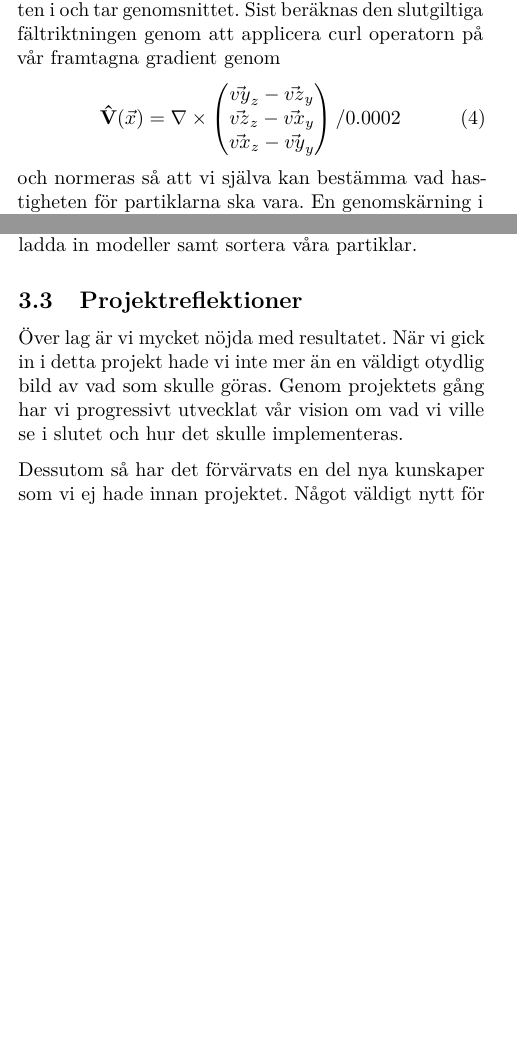
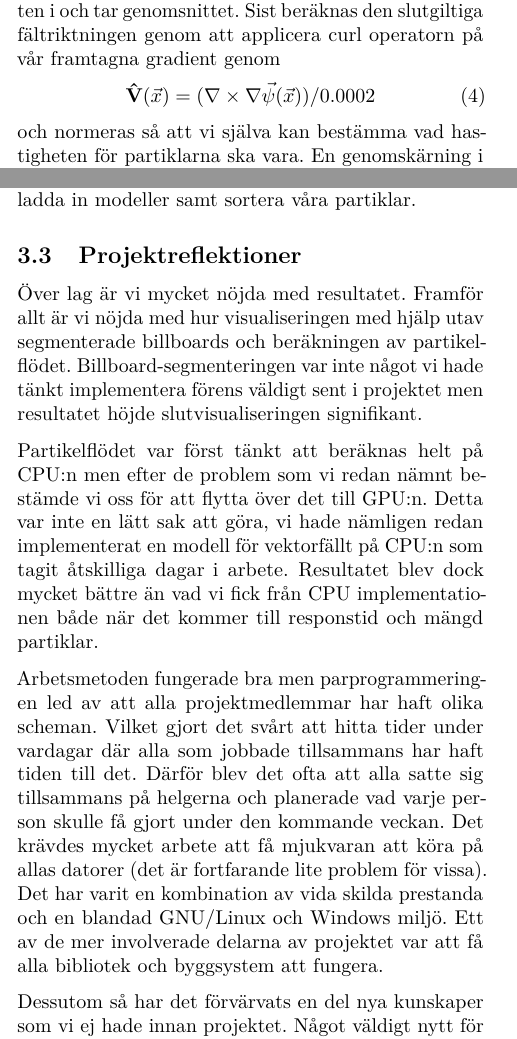
Before and after one commit to CaffeineViking/cnpf, a LaTeX document (docs/cnpf.tex): two parts of the columns of pages 2 and 4 of 4, joined at a grey line, cut so that both start at the same text, the shorter picture padded with empty space. Compiled offline with pdfLaTeX.

Commit message:
final version from sciion

```diff
--- a/docs/cnpf.tex
+++ b/docs/cnpf.tex
@@ -161,13 +161,7 @@ där $\hat{n}$ är normalen från $\vec{x}$ till den närmsta sfären. Detta pro
 Vi får fram $ \nabla \vec{\psi}$ genom en \textit{finit differensmetod} där vi samplar fältet väldigt nära punkten vi vill ha gradienten i och tar genomsnittet. Sist beräknas den slutgiltiga fältriktningen genom att applicera curl operatorn på vår framtagna gradient genom
 \begin{equation}
 \mathbf{\hat{V}}(\vec{x}) =
-\nabla \times \begin{pmatrix}
-\vec{vy}_z - \vec{vz}_y
-\\
-\vec{vz}_z - \vec{vx}_y
-\\
-\vec{vx}_z - \vec{vy}_y
-\end{pmatrix} / 0.0002
+(\nabla \times \nabla \vec{\psi}(\vec{x})) / 0.0002
 \end{equation}
 och normeras så att vi själva kan bestämma vad hastigheten för partiklarna ska vara. En genomskärning i $xy$-planet av dessa fält kan ses i Figur~\ref{fig:curlnoise}.
 
@@ -269,9 +256,15 @@ All kod\footnote{\url{http://github.com/CaffeineViking/cnpf}} är open-source oc
 
         \subsection{Projektreflektioner}
 
-            Över lag är vi mycket nöjda med resultatet. När vi gick in i detta projekt hade vi inte mer än en väldigt otydlig bild av vad som skulle göras. Genom projektets gång har vi progressivt utvecklat vår vision om vad vi ville se i slutet och hur det skulle implementeras.
+            Över lag är vi mycket nöjda med resultatet. Framför allt är vi nöjda med hur visualiseringen med hjälp utav segmenterade billboards och beräkningen av partikelflödet. Billboard-segmenteringen var inte något vi hade tänkt implementera förens väldigt sent i projektet men resultatet höjde slutvisualiseringen signifikant.
+
+            Partikelflödet var först tänkt att beräknas helt på CPU:n men efter de problem som vi redan nämnt bestämde vi oss för att flytta över det till GPU:n. Detta var inte en lätt sak att göra, vi hade nämligen redan implementerat en modell för vektorfällt på CPU:n som tagit åtskilliga dagar i arbete. Resultatet blev dock mycket bättre än vad vi fick från CPU implementationen både när det kommer till responstid och mängd partiklar.
+
+            Arbetsmetoden fungerade bra men parprogrammeringen led av att alla projektmedlemmar har haft olika scheman. Vilket gjort det svårt att hitta tider under vardagar där alla som jobbade tillsammans har haft tiden till det. Därför blev det ofta att alla satte sig tillsammans på helgerna och planerade vad varje person skulle få gjort under den kommande veckan. Det krävdes mycket arbete att få mjukvaran att köra på allas datorer (det är fortfarande lite problem för vissa). Det har varit en kombination av vida skilda prestanda och en blandad GNU/Linux och Windows miljö. Ett av de mer involverade delarna av projektet var att få alla bibliotek och byggsystem att fungera.
 
             Dessutom så har det förvärvats en del nya kunskaper som vi ej hade innan projektet. Något väldigt nytt för oss alla var att arbeta med ``geometry shaders'', vilket vi tror kommer vara användbart i framtida projekt. I tidigare kurser så har vissa i gruppen arbetat med CUDA, men inte OpenCL (i stora mängder i alla fall). Efter detta projekt så har vi blivit mycket mer bekanta med OpenCL och dess kernels, samt den komplexa ritualen för att sätta upp OpenGL interoperabilitet.
+
+
 
     \nocite{*} % Include all.
     \bibliographystyle{abbrv}
```
Also changed, not shown: docs/cnpf.tex (7 more changed lines).
